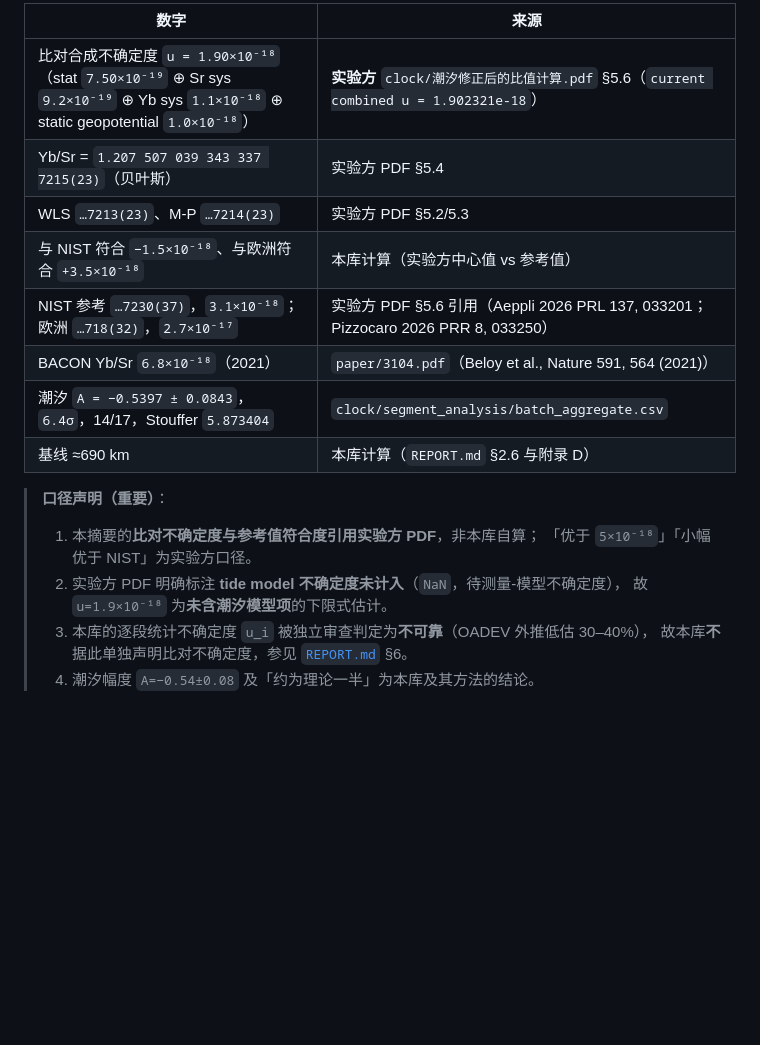
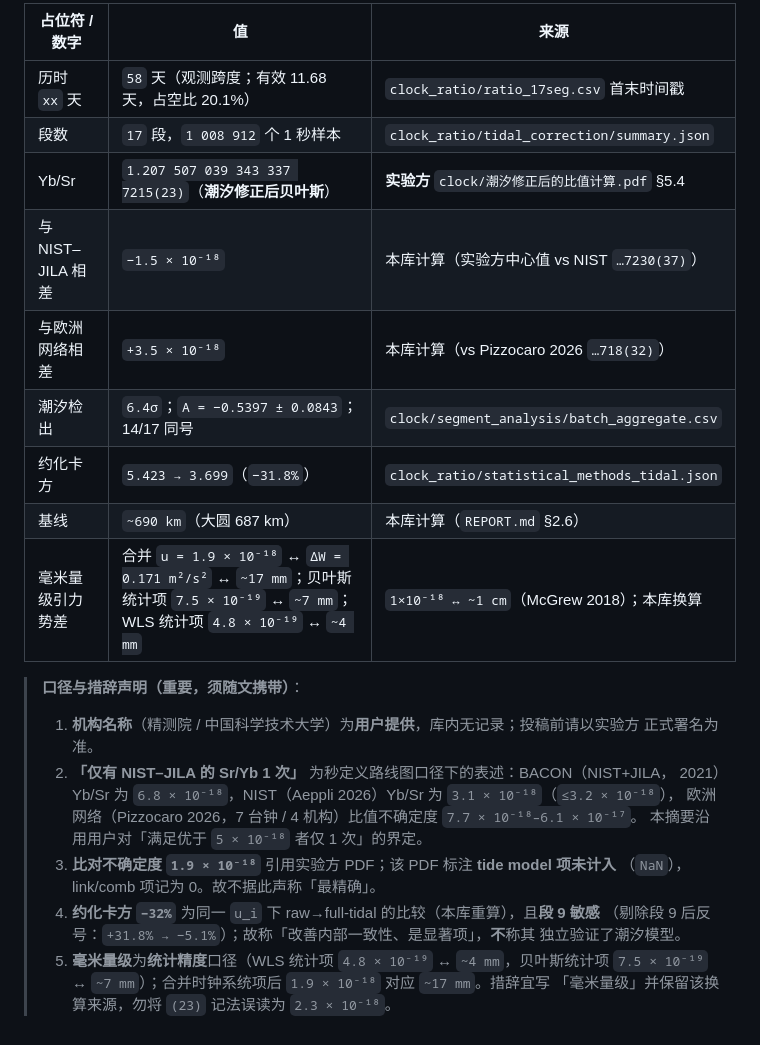
Before and after one commit to hjiang555-a11y/gravitation-whsh, a Markdown page: paper/physics_analysis/ABSTRACT.md, the part around one of its changes. Drawn GitHub-style; blank space fills up the shorter version.

```diff
--- a/paper/physics_analysis/ABSTRACT.md
+++ b/paper/physics_analysis/ABSTRACT.md
@@ -105,20 +65,28 @@ Yb/Sr 比值记录。
 
-| 数字 | 来源 |
-|---|---|
-| 比对合成不确定度 `u = 1.90×10⁻¹⁸`（stat `7.50×10⁻¹⁹` ⊕ Sr sys `9.2×10⁻¹⁹` ⊕ Yb sys `1.1×10⁻¹⁸` ⊕ static geopotential `1.0×10⁻¹⁸`）| **实验方** `clock/潮汐修正后的比值计算.pdf` §5.6（`current combined u = 1.902321e-18`）|
-| Yb/Sr = `1.207 507 039 343 337 7215(23)`（贝叶斯）| 实验方 PDF §5.4 |
-| WLS `…7213(23)`、M-P `…7214(23)` | 实验方 PDF §5.2/5.3 |
-| 与 NIST 符合 `−1.5×10⁻¹⁸`、与欧洲符合 `+3.5×10⁻¹⁸` | 本库计算（实验方中心值 vs 参考值）|
-| NIST 参考 `…7230(37)`，`3.1×10⁻¹⁸`；欧洲 `…718(32)`，`2.7×10⁻¹⁷` | 实验方 PDF §5.6 引用（Aeppli 2026 PRL 137, 033201；Pizzocaro 2026 PRR 8, 033250）|
-| BACON Yb/Sr `6.8×10⁻¹⁸`（2021）| `paper/3104.pdf`（Beloy et al., Nature 591, 564 (2021)）|
-| 潮汐 `A = −0.5397 ± 0.0843`，`6.4σ`，14/17，Stouffer `5.873404` | `clock/segment_analysis/batch_aggregate.csv` |
-| 基线 ≈690 km | 本库计算（`REPORT.md` §2.6 与附录 D）|
+| 占位符 / 数字 | 值 | 来源 |
+|---|---|---|
+| 历时 `xx` 天 | `58` 天（观测跨度；有效 11.68 天，占空比 20.1%）| `clock_ratio/ratio_17seg.csv` 首末时间戳 |
+| 段数 | `17` 段，`1 008 912` 个 1 秒样本 | `clock_ratio/tidal_correction/summary.json` |
+| Yb/Sr | `1.207 507 039 343 337 7215(23)`（**潮汐修正后贝叶斯**）| **实验方** `clock/潮汐修正后的比值计算.pdf` §5.4 |
+| 与 NIST–JILA 相差 | `−1.5 × 10⁻¹⁸` | 本库计算（实验方中心值 vs NIST `…7230(37)`）|
+| 与欧洲网络相差 | `+3.5 × 10⁻¹⁸` | 本库计算（vs Pizzocaro 2026 `…718(32)`）|
+| 潮汐检出 | `6.4σ`；`A = −0.5397 ± 0.0843`；14/17 同号 | `clock/segment_analysis/batch_aggregate.csv` |
+| 约化卡方 | `5.423 → 3.699`（`−31.8%`）| `clock_ratio/statistical_methods_tidal.json` |
+| 基线 | `~690 km`（大圆 687 km）| 本库计算（`REPORT.md` §2.6）|
+| 毫米量级引力势差 | 合并 `u = 1.9 × 10⁻¹⁸` ↔ `ΔW = 0.171 m²/s²` ↔ `~17 mm`；贝叶斯统计项 `7.5 × 10⁻¹⁹` ↔ `~7 mm`；WLS 统计项 `4.8 × 10⁻¹⁹` ↔ `~4 mm` | `1×10⁻¹⁸ ↔ ~1 cm`（McGrew 2018）；本库换算 |
 
-> **口径声明（重要）**：
-> 1. 本摘要的**比对不确定度与参考值符合度引用实验方 PDF**，非本库自算；
->    「优于 `5×10⁻¹⁸`」「小幅优于 NIST」为实验方口径。
-> 2. 实验方 PDF 明确标注 **tide model 不确定度未计入**（`NaN`，待测量-模型不确定度），
->    故 `u=1.9×10⁻¹⁸` 为**未含潮汐模型项**的下限式估计。
-> 3. 本库的逐段统计不确定度 `u_i` 被独立审查判定为**不可靠**（OADEV 外推低估 30–40%），
->    故本库**不**据此单独声明比对不确定度，参见 [`REPORT.md`](REPORT.md) §6。
-> 4. 潮汐幅度 `A=−0.54±0.08` 及「约为理论一半」为本库及其方法的结论。
+> **口径与措辞声明（重要，须随文携带）**：
+> 1. **机构名称**（精测院 / 中国科学技术大学）为**用户提供**，库内无记录；投稿前请以实验方
+>    正式署名为准。
+> 2. **「仅有 NIST–JILA 的 Sr/Yb 1 次」** 为秒定义路线图口径下的表述：BACON（NIST+JILA，
+>    2021）Yb/Sr 为 `6.8 × 10⁻¹⁸`，NIST（Aeppli 2026）Yb/Sr 为 `3.1 × 10⁻¹⁸`（`≤3.2 × 10⁻¹⁸`），
+>    欧洲网络（Pizzocaro 2026，7 台钟 / 4 机构）比值不确定度 `7.7 × 10⁻¹⁸–6.1 × 10⁻¹⁷`。
+>    本摘要沿用用户对「满足优于 `5 × 10⁻¹⁸` 者仅 1 次」的界定。
+> 3. **比对不确定度 `1.9 × 10⁻¹⁸`** 引用实验方 PDF；该 PDF 标注 **tide model 项未计入**
+>    （`NaN`），link/comb 项记为 0。故不据此声称「最精确」。
+> 4. **约化卡方 `−32%`** 为同一 `u_i` 下 raw→full-tidal 的比较（本库重算），且**段 9 敏感**
+>    （剔除段 9 后反号：`+31.8% → −5.1%`）；故称「改善内部一致性、是显著项」，**不**称其
+>    独立验证了潮汐模型。
+> 5. **毫米量级**为**统计精度**口径（WLS 统计项 `4.8 × 10⁻¹⁹` ↔ `~4 mm`，贝叶斯统计项
+>    `7.5 × 10⁻¹⁹` ↔ `~7 mm`）；合并时钟系统项后 `1.9 × 10⁻¹⁸` 对应 `~17 mm`。措辞宜写
+>    「毫米量级」并保留该换算来源，勿将 `(23)` 记法误读为 `2.3 × 10⁻¹⁸`。
```
Also changed, not shown: other parts of paper/physics_analysis/ABSTRACT.md (+47 -87 lines).
